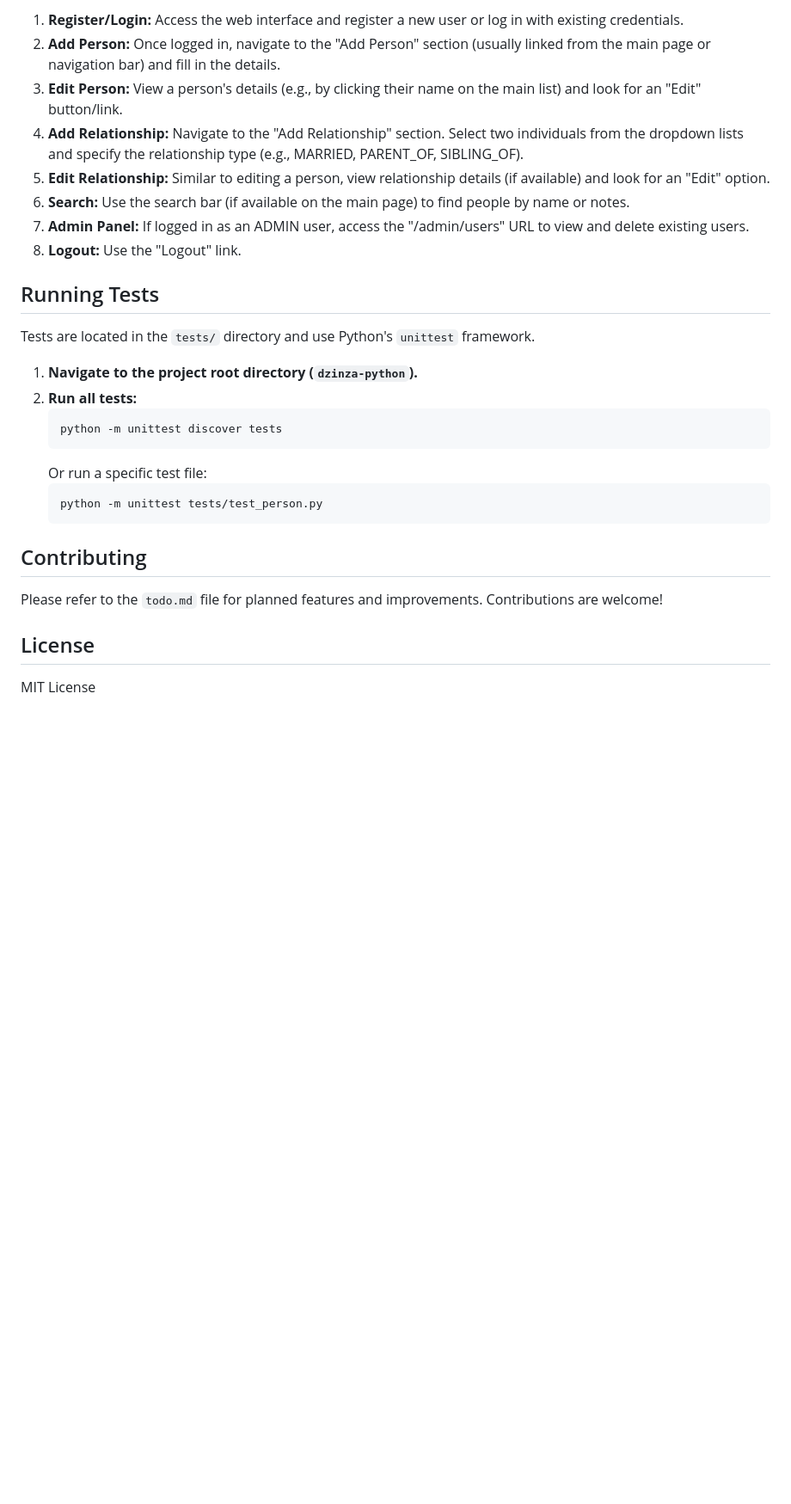
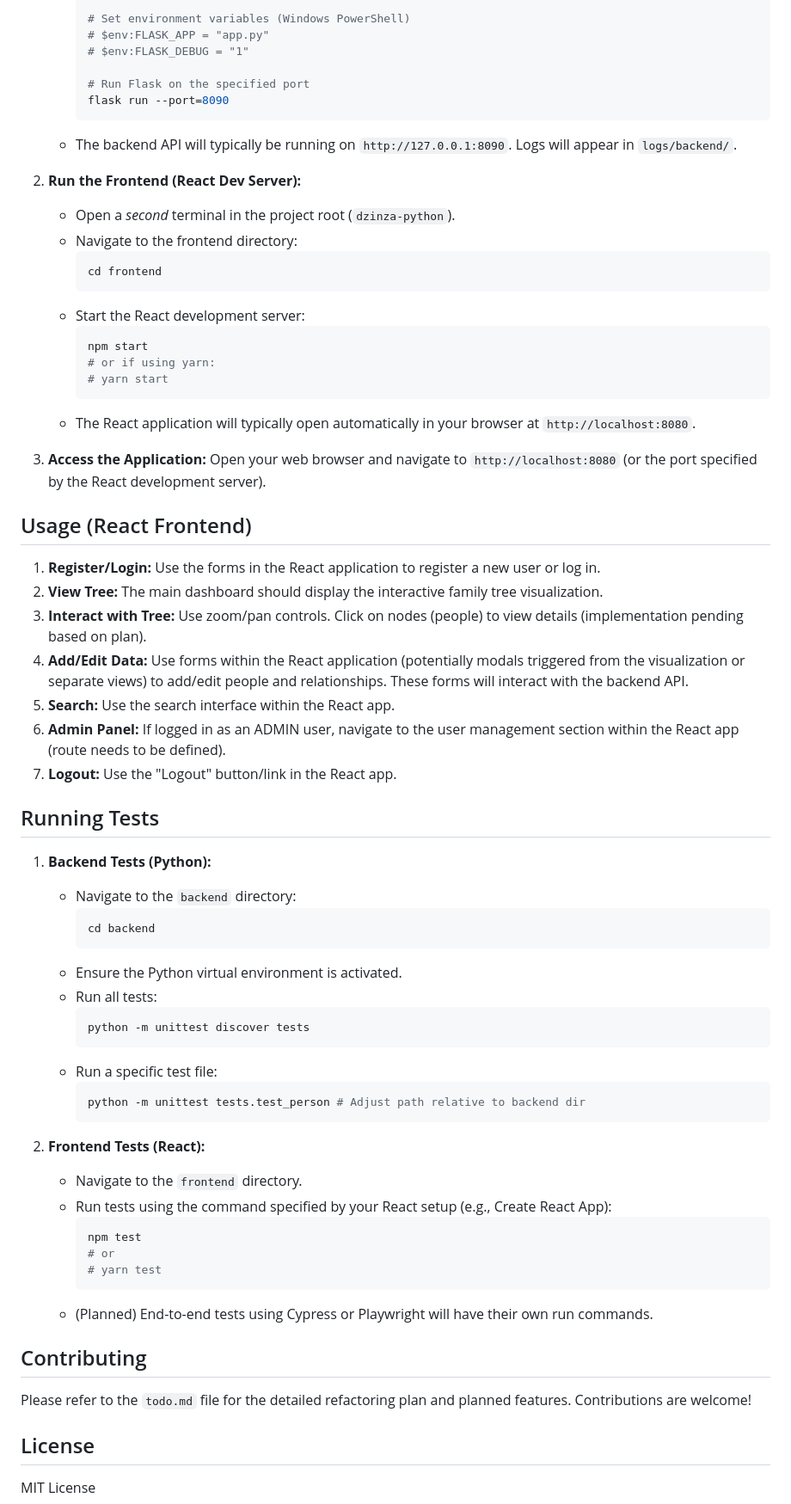
Before and after one commit to chifamba/dzinza-python, a Markdown page: README.md, the part around one of its changes. Shown at 86% size. Rendered like a GitHub page; blank space fills up the shorter version.

````diff
--- a/README.md
+++ b/README.md
@@ -56,30 +102,69 @@ dzinza-python/├── data/                 # Default data storage (JSON files
 
-1.  **Register/Login:** Access the web interface and register a new user or log in with existing credentials.
-2.  **Add Person:** Once logged in, navigate to the "Add Person" section (usually linked from the main page or navigation bar) and fill in the details.
-3.  **Edit Person:** View a person's details (e.g., by clicking their name on the main list) and look for an "Edit" button/link.
-4.  **Add Relationship:** Navigate to the "Add Relationship" section. Select two individuals from the dropdown lists and specify the relationship type (e.g., MARRIED, PARENT_OF, SIBLING_OF).
-5.  **Edit Relationship:** Similar to editing a person, view relationship details (if available) and look for an "Edit" option.
-6.  **Search:** Use the search bar (if available on the main page) to find people by name or notes.
-7.  **Admin Panel:** If logged in as an ADMIN user, access the "/admin/users" URL to view and delete existing users.
-8.  **Logout:** Use the "Logout" link.
+        # Set environment variables (Windows PowerShell)
+        # $env:FLASK_APP = "app.py"
+        # $env:FLASK_DEBUG = "1"
+
+        # Run Flask on the specified port
+        flask run --port=8090
+        ```
+    * The backend API will typically be running on `http://127.0.0.1:8090`. Logs will appear in `logs/backend/`.
+
+2.  **Run the Frontend (React Dev Server):**
+    * Open a *second* terminal in the project root (`dzinza-python`).
+    * Navigate to the frontend directory:
+        ```bash
+        cd frontend
+        ```
+    * Start the React development server:
+        ```bash
+        npm start
+        # or if using yarn:
+        # yarn start
+        ```
+    * The React application will typically open automatically in your browser at `http://localhost:8080`.
+
+3.  **Access the Application:** Open your web browser and navigate to `http://localhost:8080` (or the port specified by the React development server).
+
+## Usage (React Frontend)
+
+1.  **Register/Login:** Use the forms in the React application to register a new user or log in.
+2.  **View Tree:** The main dashboard should display the interactive family tree visualization.
+3.  **Interact with Tree:** Use zoom/pan controls. Click on nodes (people) to view details (implementation pending based on plan).
+4.  **Add/Edit Data:** Use forms within the React application (potentially modals triggered from the visualization or separate views) to add/edit people and relationships. These forms will interact with the backend API.
+5.  **Search:** Use the search interface within the React app.
+6.  **Admin Panel:** If logged in as an ADMIN user, navigate to the user management section within the React app (route needs to be defined).
+7.  **Logout:** Use the "Logout" button/link in the React app.
 
 ## Running Tests
 
-Tests are located in the `tests/` directory and use Python's `unittest` framework.
+1.  **Backend Tests (Python):**
+    * Navigate to the `backend` directory:
+        ```bash
+        cd backend
+        ```
+    * Ensure the Python virtual environment is activated.
+    * Run all tests:
+        ```bash
+        python -m unittest discover tests
+        ```
+    * Run a specific test file:
+        ```bash
+        python -m unittest tests.test_person # Adjust path relative to backend dir
+        ```
 
-1.  **Navigate to the project root directory (`dzinza-python`).**
-2.  **Run all tests:**
-    ```bash
-    python -m unittest discover tests
-    ```
-    Or run a specific test file:
-    ```bash
-    python -m unittest tests/test_person.py
-    ```
+2.  **Frontend Tests (React):**
+    * Navigate to the `frontend` directory.
+    * Run tests using the command specified by your React setup (e.g., Create React App):
+        ```bash
+        npm test
+        # or
+        # yarn test
+        ```
+    * (Planned) End-to-end tests using Cypress or Playwright will have their own run commands.
 
 ## Contributing
 
-Please refer to the `todo.md` file for planned features and improvements. Contributions are welcome!
+Please refer to the `todo.md` file for the detailed refactoring plan and planned features. Contributions are welcome!
 
 ## License
 
````
Also changed, not shown: other parts of README.md (+80 -34 lines).
